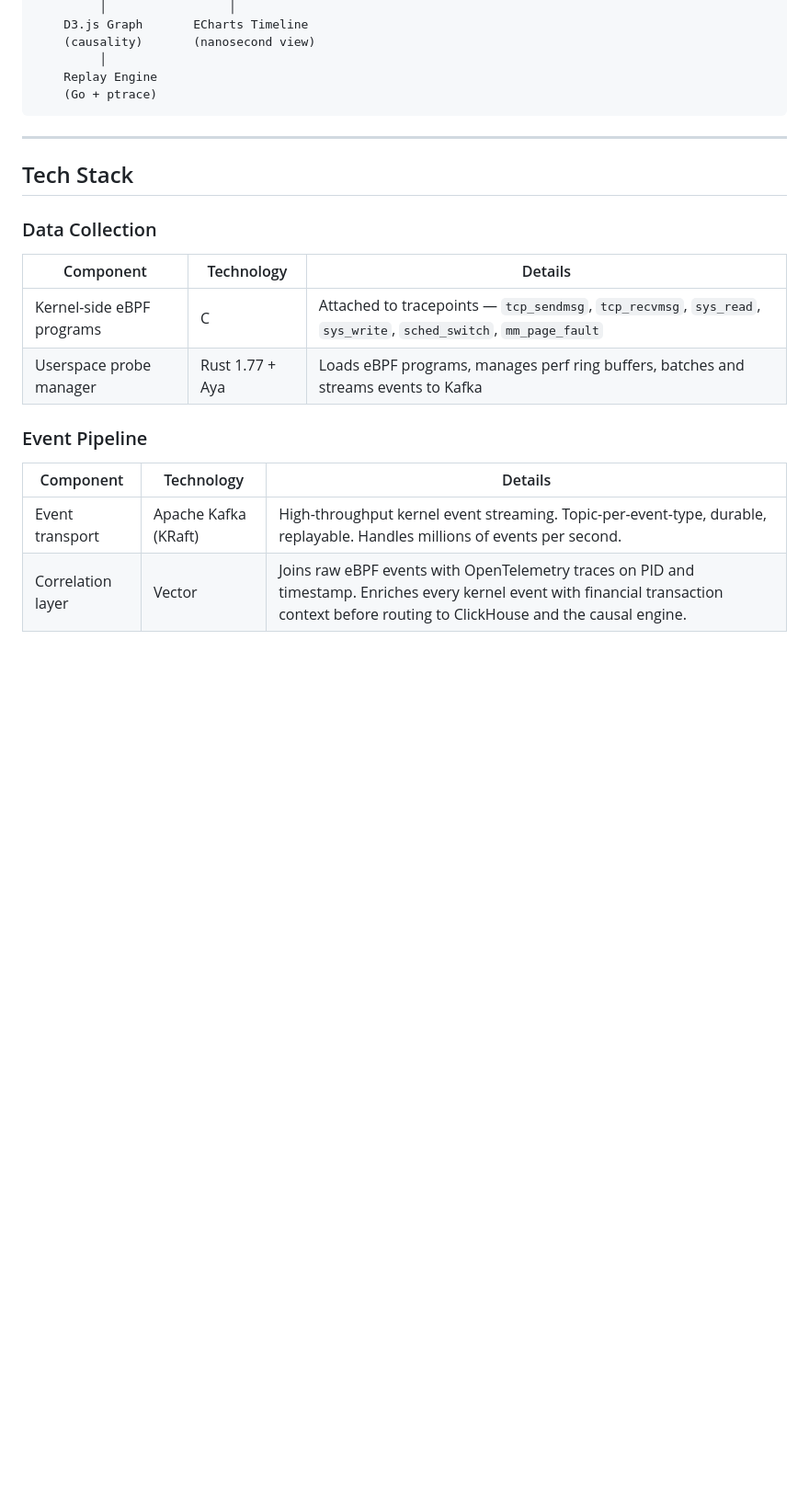
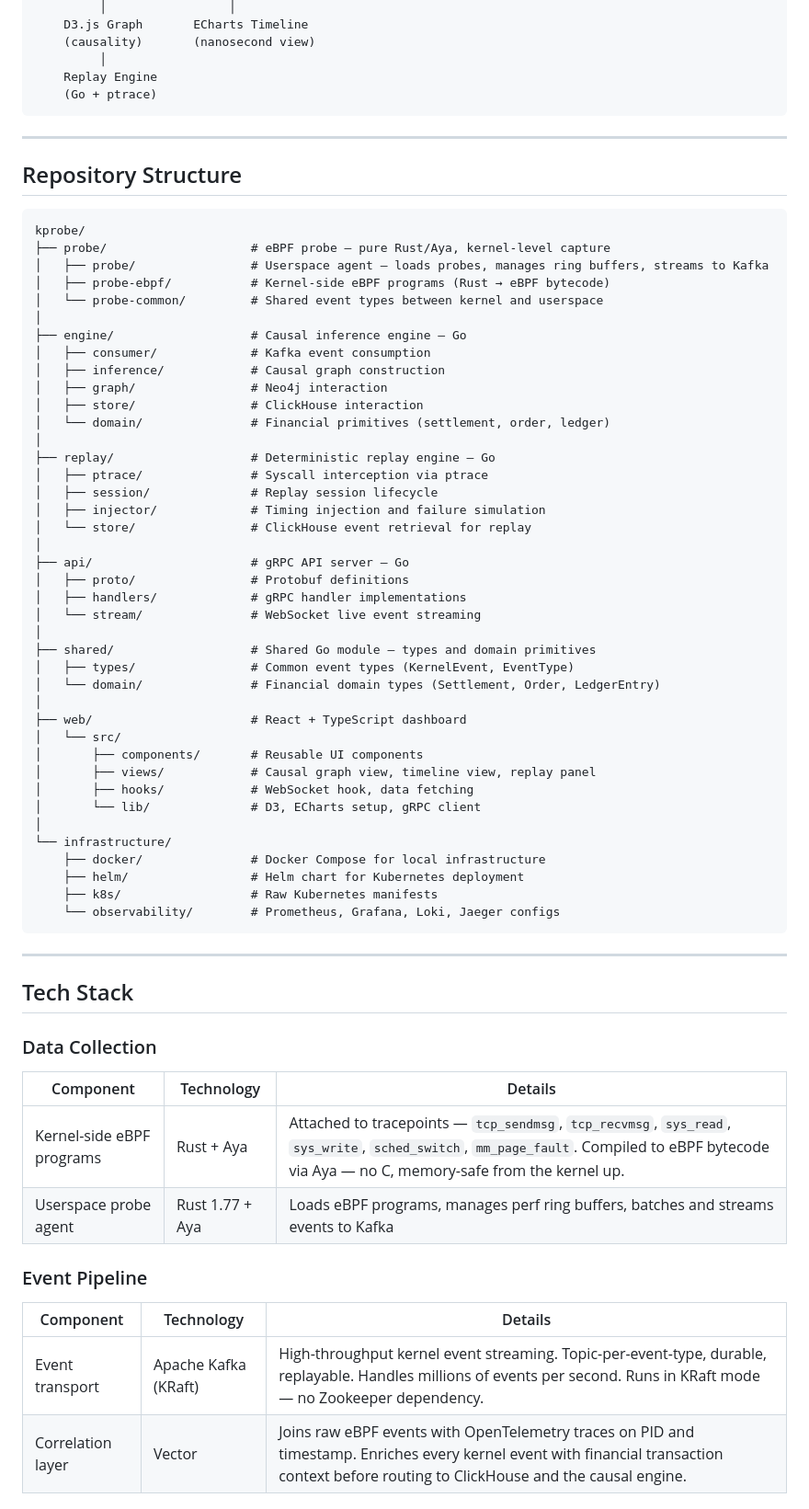
Before and after one commit to YHQZ1/Kprobe, a Markdown page: README.md, the part around one of its changes. Shown at 92% size. Drawn GitHub-style; blank space fills up the shorter version.

Commit message:
docs: update README — pure Rust/Aya, repo structure, local dev workflow

````diff
--- a/README.md
+++ b/README.md
@@ -146,20 +149,67 @@ ClickHouse   Go Causal Engine
 
 ---
 
+## Repository Structure
+
+```
+kprobe/
+├── probe/                    # eBPF probe — pure Rust/Aya, kernel-level capture
+│   ├── probe/                # Userspace agent — loads probes, manages ring buffers, streams to Kafka
+│   ├── probe-ebpf/           # Kernel-side eBPF programs (Rust → eBPF bytecode)
+│   └── probe-common/         # Shared event types between kernel and userspace
+│
+├── engine/                   # Causal inference engine — Go
+│   ├── consumer/             # Kafka event consumption
+│   ├── inference/            # Causal graph construction
+│   ├── graph/                # Neo4j interaction
+│   ├── store/                # ClickHouse interaction
+│   └── domain/               # Financial primitives (settlement, order, ledger)
+│
+├── replay/                   # Deterministic replay engine — Go
+│   ├── ptrace/               # Syscall interception via ptrace
+│   ├── session/              # Replay session lifecycle
+│   ├── injector/             # Timing injection and failure simulation
+│   └── store/                # ClickHouse event retrieval for replay
+│
+├── api/                      # gRPC API server — Go
+│   ├── proto/                # Protobuf definitions
+│   ├── handlers/             # gRPC handler implementations
+│   └── stream/               # WebSocket live event streaming
+│
+├── shared/                   # Shared Go module — types and domain primitives
+│   ├── types/                # Common event types (KernelEvent, EventType)
+│   └── domain/               # Financial domain types (Settlement, Order, LedgerEntry)
+│
+├── web/                      # React + TypeScript dashboard
+│   └── src/
+│       ├── components/       # Reusable UI components
+│       ├── views/            # Causal graph view, timeline view, replay panel
+│       ├── hooks/            # WebSocket hook, data fetching
+│       └── lib/              # D3, ECharts setup, gRPC client
+│
+└── infrastructure/
+    ├── docker/               # Docker Compose for local infrastructure
+    ├── helm/                 # Helm chart for Kubernetes deployment
+    ├── k8s/                  # Raw Kubernetes manifests
+    └── observability/        # Prometheus, Grafana, Loki, Jaeger configs
+```
+
+---
+
 ## Tech Stack
 
 ### Data Collection
 
-| Component                 | Technology      | Details                                                                                                          |
-| ------------------------- | --------------- | ---------------------------------------------------------------------------------------------------------------- |
-| Kernel-side eBPF programs | C               | Attached to tracepoints — `tcp_sendmsg`, `tcp_recvmsg`, `sys_read`, `sys_write`, `sched_switch`, `mm_page_fault` |
-| Userspace probe manager   | Rust 1.77 + Aya | Loads eBPF programs, manages perf ring buffers, batches and streams events to Kafka                              |
+| Component                 | Technology      | Details                                                                                                                                                                                     |
+| ------------------------- | --------------- | ------------------------------------------------------------------------------------------------------------------------------------------------------------------------------------------- |
+| Kernel-side eBPF programs | Rust + Aya      | Attached to tracepoints — `tcp_sendmsg`, `tcp_recvmsg`, `sys_read`, `sys_write`, `sched_switch`, `mm_page_fault`. Compiled to eBPF bytecode via Aya — no C, memory-safe from the kernel up. |
+| Userspace probe agent     | Rust 1.77 + Aya | Loads eBPF programs, manages perf ring buffers, batches and streams events to Kafka                                                                                                         |
 
 ### Event Pipeline
 
 | Component         | Technology           | Details                                                                                                                                                                                  |
 | ----------------- | -------------------- | ---------------------------------------------------------------------------------------------------------------------------------------------------------------------------------------- |
-| Event transport   | Apache Kafka (KRaft) | High-throughput kernel event streaming. Topic-per-event-type, durable, replayable. Handles millions of events per second.                                                                |
+| Event transport   | Apache Kafka (KRaft) | High-throughput kernel event streaming. Topic-per-event-type, durable, replayable. Handles millions of events per second. Runs in KRaft mode — no Zookeeper dependency.                  |
 | Correlation layer | Vector               | Joins raw eBPF events with OpenTelemetry traces on PID and timestamp. Enriches every kernel event with financial transaction context before routing to ClickHouse and the causal engine. |
 
 ### Storage
````
Also changed, not shown: other parts of README.md (+65 -18 lines).
